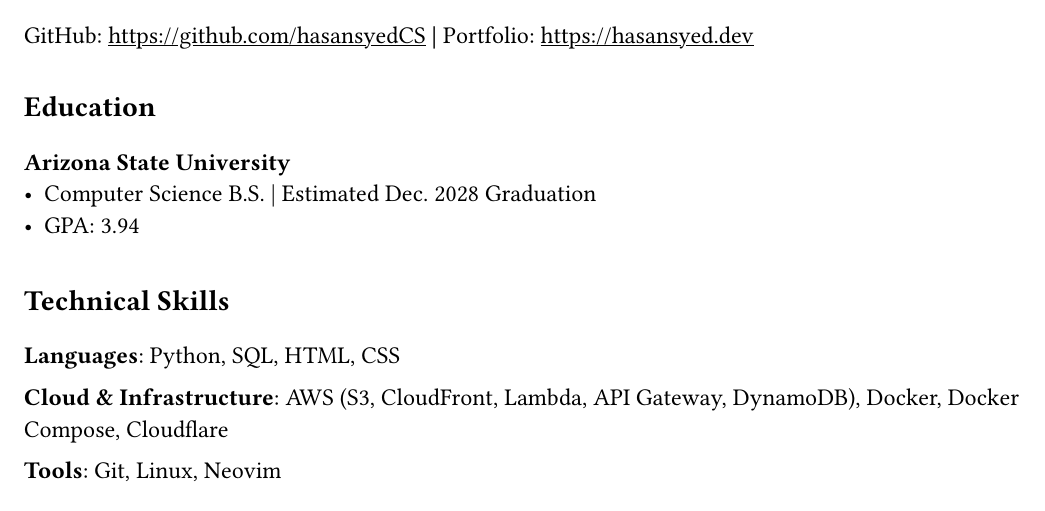
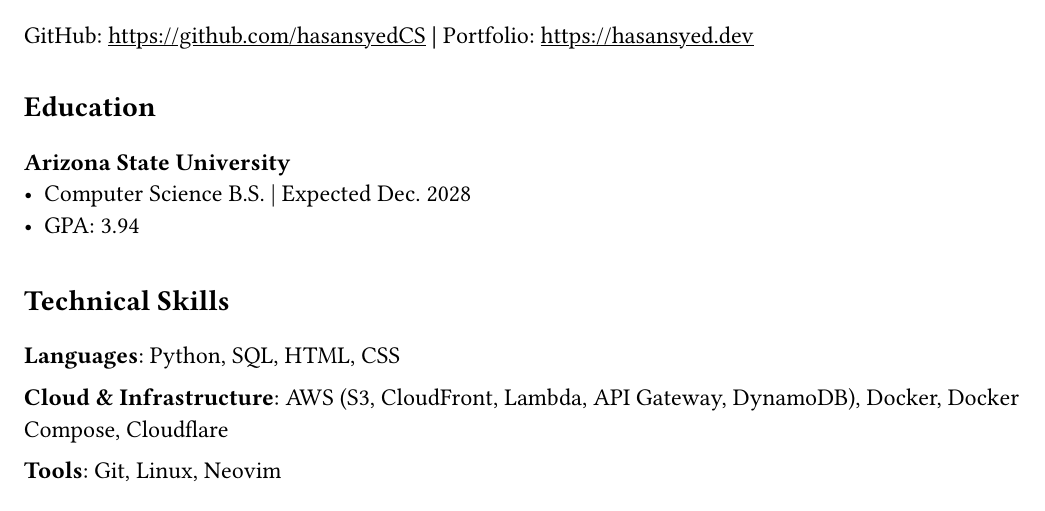
Before and after one commit to hasansyedCS/Resume, a Typst document (resume.typ): part of the page, cut so that both start at the same text. Compiled offline with Typst 0.15; a missing font is replaced by an installed copy or a similar font.

Commit message:
altered graduation bullet points

```diff
--- a/resume.typ
+++ b/resume.typ
@@ -20,7 +20,7 @@
 #v(10pt)
 
 *Arizona State University*
-- Computer Science B.S. | Estimated Dec. 2028 Graduation
+- Computer Science B.S. | Expected Dec. 2028
 - GPA: 3.94
 
 #v(12pt)
```
Also changed, not shown: resume.pdf.
